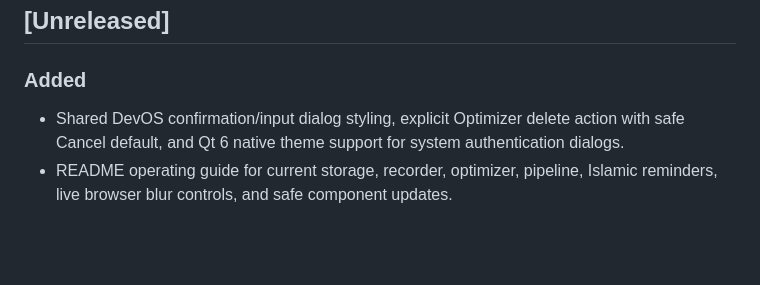
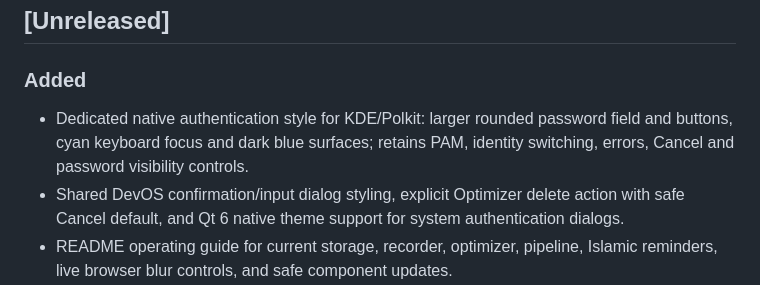
Before and after one commit to imranbru99/DevOS, a Markdown page: CHANGELOG.md, the part around the change. GitHub-like rendering; blank space fills up the shorter version.

```diff
--- a/CHANGELOG.md
+++ b/CHANGELOG.md
@@ -8,6 +8,7 @@ and this project adheres to [Semantic Versioning](https://semver.org/spec/v2.0.0
 ## [Unreleased]
 
 ### Added
+- Dedicated native authentication style for KDE/Polkit: larger rounded password field and buttons, cyan keyboard focus and dark blue surfaces; retains PAM, identity switching, errors, Cancel and password visibility controls.
 - Shared DevOS confirmation/input dialog styling, explicit Optimizer delete action with safe Cancel default, and Qt 6 native theme support for system authentication dialogs.
 - README operating guide for current storage, recorder, optimizer, pipeline, Islamic reminders, live browser blur controls, and safe component updates.
 - Live recorder loudness meter, recording toolbar/tray signal bars, background MP4/WebM saves, and a non-destructive trim/copy/cut editor with audio mute/replace/mix exports.
```
Also changed, not shown: README.md (+6 -1 lines), docs/images/devos_authentication_vm.png (added), docs/images/devos_confirmation_preview.png (added), 10 other files.
